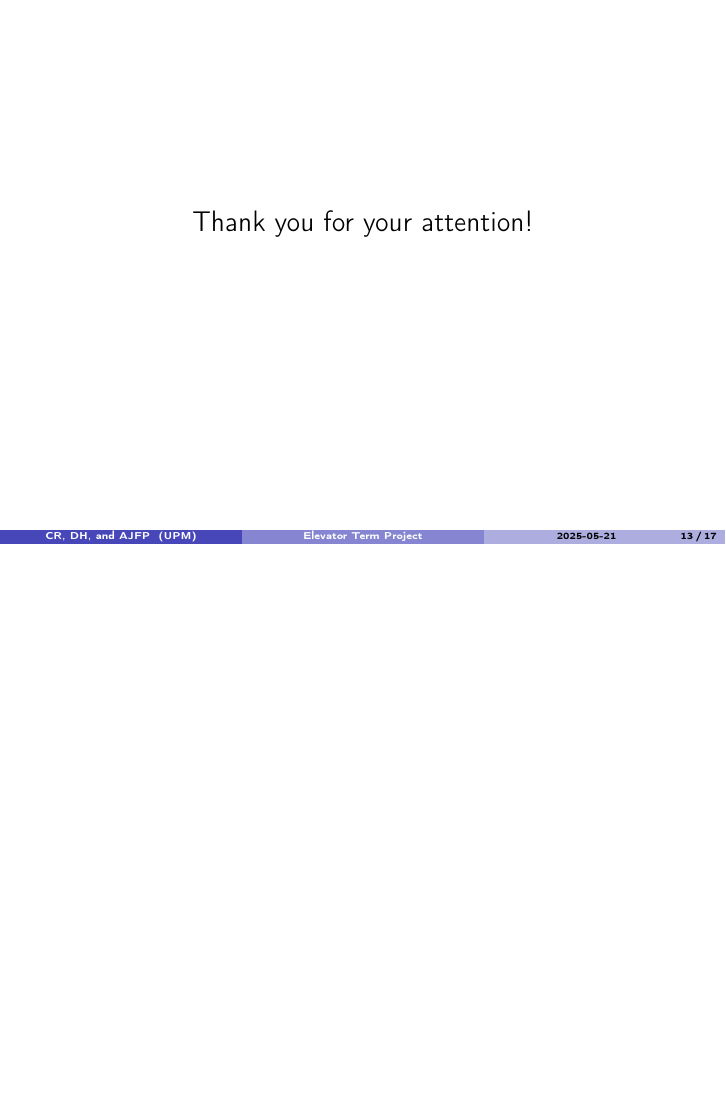
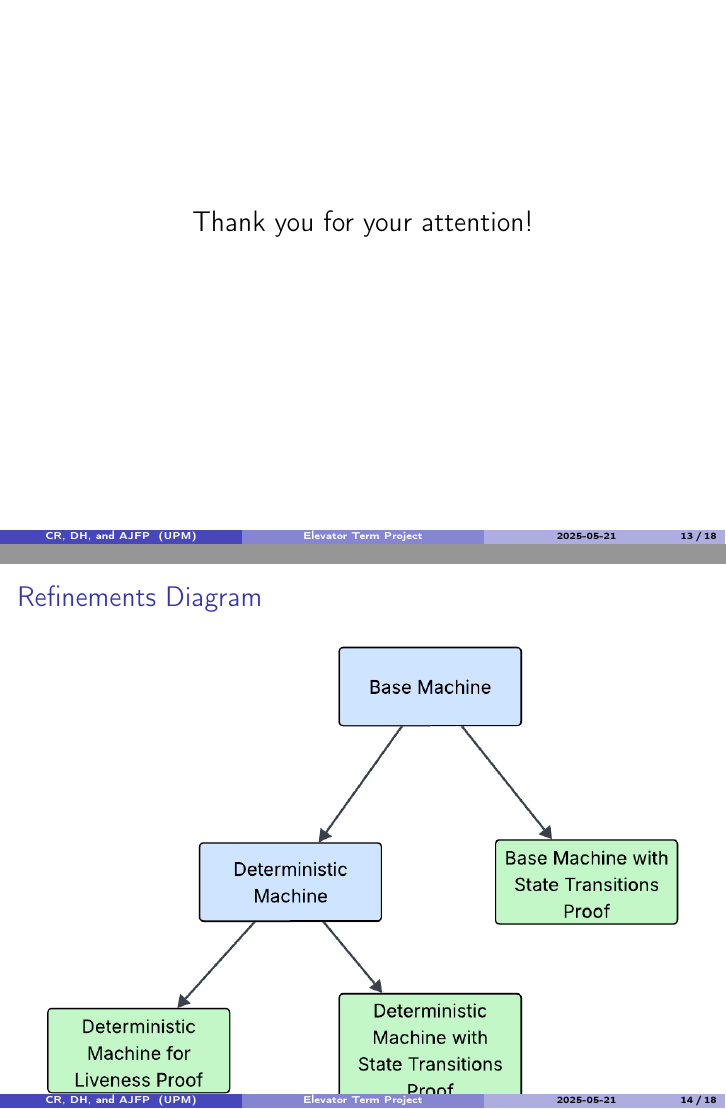
Before and after one commit to duncanturk/Elevator_TP_2025_AND, LaTeX slides (presentation/presentation.tex): page 13 of 17 before the commit and pages 13 and 14 of 18 after it, the two joined at a grey line, the shorter picture padded with empty space. Compiled offline with pdfLaTeX.

Commit message:
refinements diagram

```diff
--- a/presentation/presentation.tex
+++ b/presentation/presentation.tex
@@ -206,6 +206,17 @@
 \end{frame}
 
 \section{Appendix}
+
+\subsection{Refinements Diagram}
+
+\begin{frame}{Refinements Diagram}
+	\begin{figure}
+		\centering
+		\includegraphics[width=\linewidth]{refinements.png}
+		\caption{Refinements family tree}
+	\end{figure}
+\end{frame}
+
 \subsection{Modelling Environment} % Christopher
 
 \subsubsection{Reading from the Environment}
```
Also changed, not shown: presentation/img/refinements.png (added).
